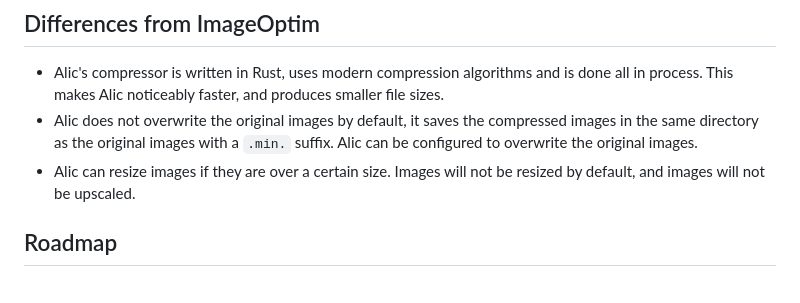
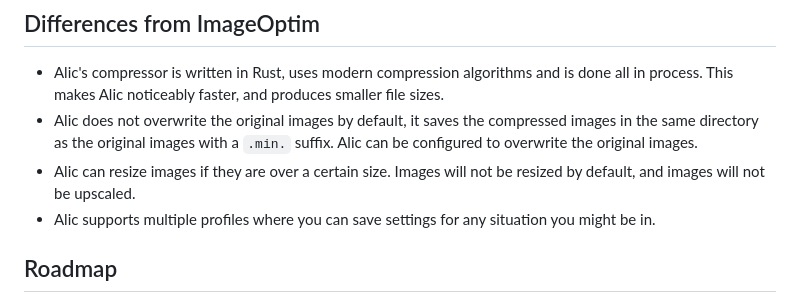
Before and after one commit to blopker/alic, a Markdown page: README.md, the part around the change. Drawn GitHub-style.

```diff
--- a/README.md
+++ b/README.md
@@ -66,6 +66,7 @@ All compression is done locally on your machine. Alic also does not have any ana
 - Alic's compressor is written in Rust, uses modern compression algorithms and is done all in process. This makes Alic noticeably faster, and produces smaller file sizes.
 - Alic does not overwrite the original images by default, it saves the compressed images in the same directory as the original images with a `.min.` suffix. Alic can be configured to overwrite the original images.
 - Alic can resize images if they are over a certain size. Images will not be resized by default, and images will not be upscaled.
+- Alic supports multiple profiles where you can save settings for any situation you might be in.
 
 ## Roadmap
 
```
